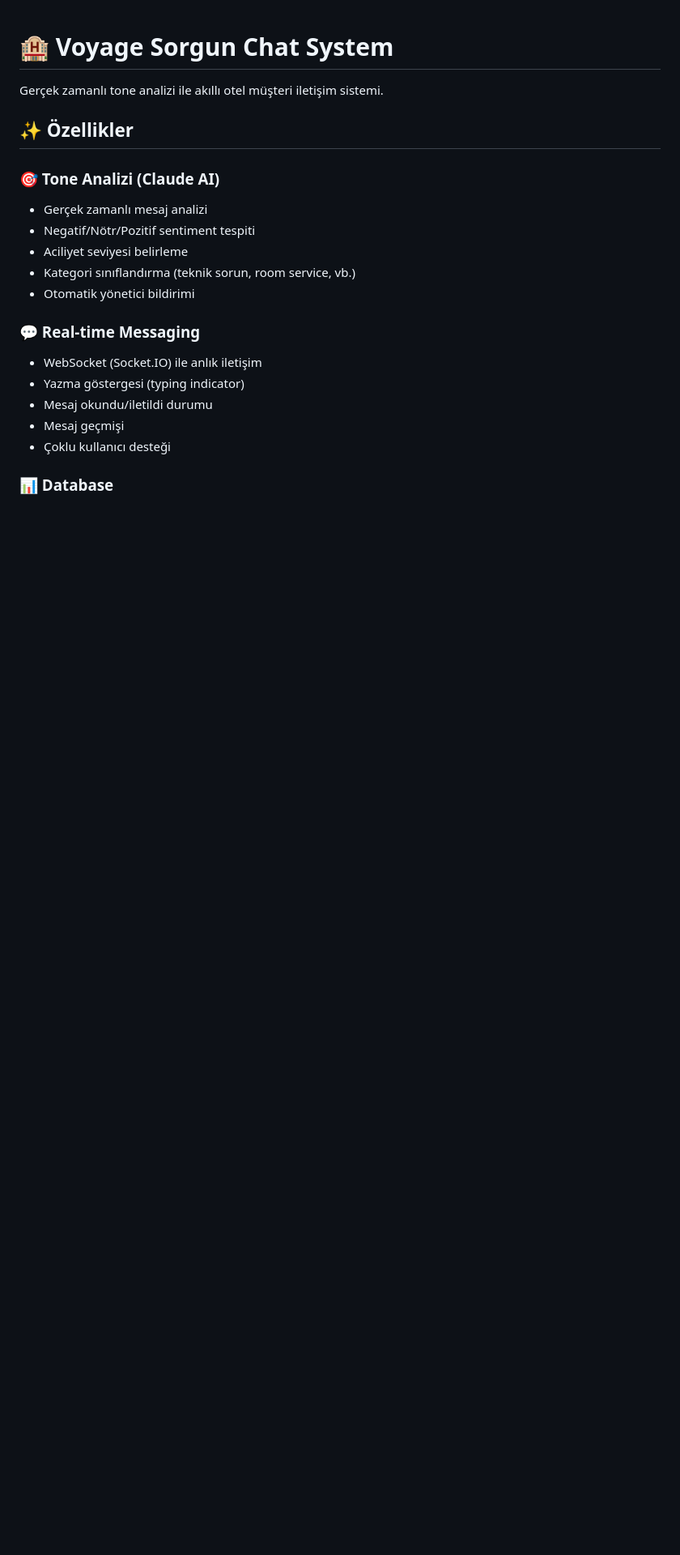
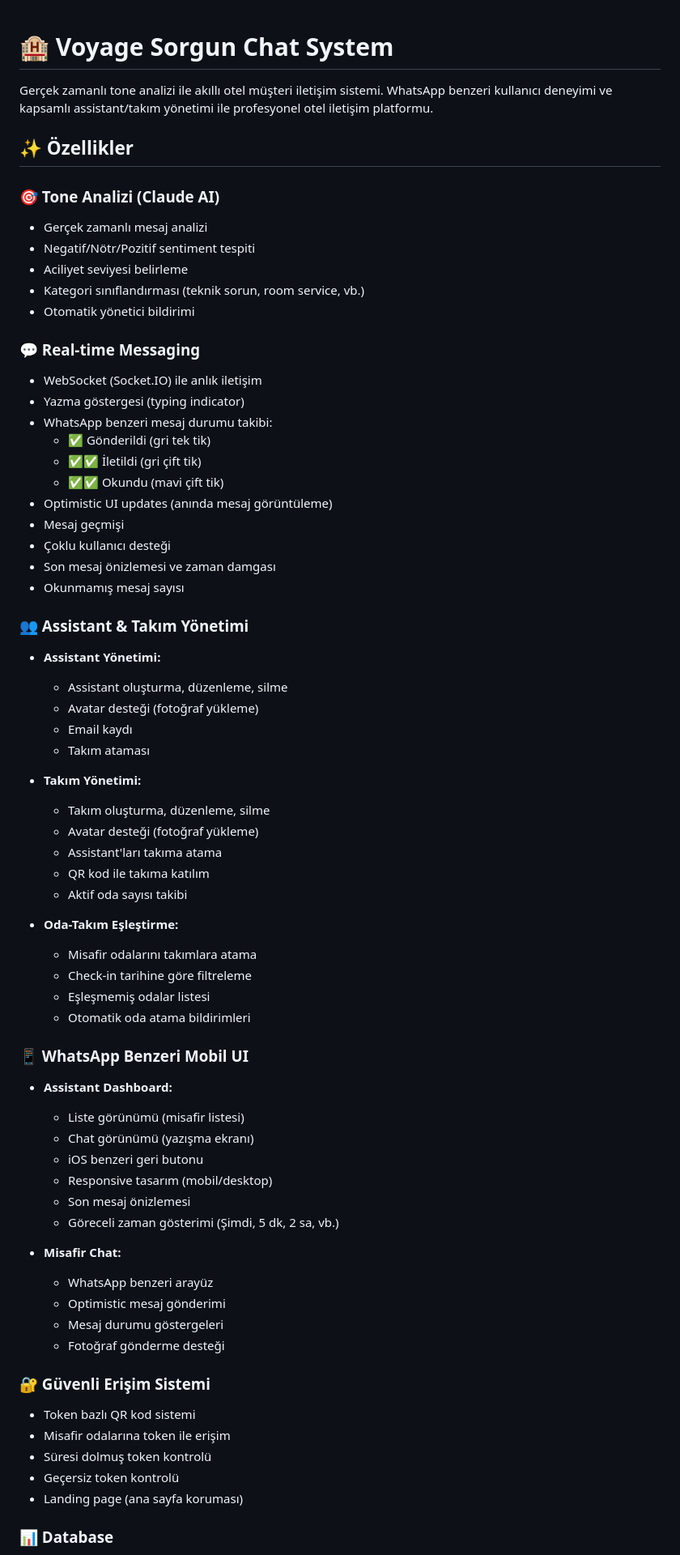
Before and after one commit to helesis/pwa, a Markdown page: README.md, the part around one of its changes. Shown at 81% size. GitHub-like rendering; blank space fills up the shorter version.

```diff
--- a/README.md
+++ b/README.md
@@ -1,6 +1,6 @@
 # 🏨 Voyage Sorgun Chat System
 
-Gerçek zamanlı tone analizi ile akıllı otel müşteri iletişim sistemi.
+Gerçek zamanlı tone analizi ile akıllı otel müşteri iletişim sistemi. WhatsApp benzeri kullanıcı deneyimi ve kapsamlı assistant/takım yönetimi ile profesyonel otel iletişim platformu.
 
 ## ✨ Özellikler
 
@@ -8,15 +8,63 @@ Gerçek zamanlı tone analizi ile akıllı otel müşteri iletişim sistemi.
 - Gerçek zamanlı mesaj analizi
 - Negatif/Nötr/Pozitif sentiment tespiti
 - Aciliyet seviyesi belirleme
-- Kategori sınıflandırma (teknik sorun, room service, vb.)
+- Kategori sınıflandırması (teknik sorun, room service, vb.)
 - Otomatik yönetici bildirimi
 
 ### 💬 Real-time Messaging
 - WebSocket (Socket.IO) ile anlık iletişim
 - Yazma göstergesi (typing indicator)
-- Mesaj okundu/iletildi durumu
+- WhatsApp benzeri mesaj durumu takibi:
+  - ✅ Gönderildi (gri tek tik)
+  - ✅✅ İletildi (gri çift tik)
+  - ✅✅ Okundu (mavi çift tik)
+- Optimistic UI updates (anında mesaj görüntüleme)
 - Mesaj geçmişi
 - Çoklu kullanıcı desteği
+- Son mesaj önizlemesi ve zaman damgası
+- Okunmamış mesaj sayısı
+
+### 👥 Assistant & Takım Yönetimi
+- **Assistant Yönetimi:**
+  - Assistant oluşturma, düzenleme, silme
+  - Avatar desteği (fotoğraf yükleme)
+  - Email kaydı
+  - Takım ataması
+
+- **Takım Yönetimi:**
+  - Takım oluşturma, düzenleme, silme
+  - Avatar desteği (fotoğraf yükleme)
+  - Assistant'ları takıma atama
+  - QR kod ile takıma katılım
+  - Aktif oda sayısı takibi
+
+- **Oda-Takım Eşleştirme:**
+  - Misafir odalarını takımlara atama
+  - Check-in tarihine göre filtreleme
+  - Eşleşmemiş odalar listesi
+  - Otomatik oda atama bildirimleri
+
+### 📱 WhatsApp Benzeri Mobil UI
+- **Assistant Dashboard:**
+  - Liste görünümü (misafir listesi)
+  - Chat görünümü (yazışma ekranı)
+  - iOS benzeri geri butonu
+  - Responsive tasarım (mobil/desktop)
+  - Son mesaj önizlemesi
+  - Göreceli zaman gösterimi (Şimdi, 5 dk, 2 sa, vb.)
+
+- **Misafir Chat:**
+  - WhatsApp benzeri arayüz
+  - Optimistic mesaj gönderimi
+  - Mesaj durumu göstergeleri
+  - Fotoğraf gönderme desteği
+
+### 🔐 Güvenli Erişim Sistemi
+- Token bazlı QR kod sistemi
+- Misafir odalarına token ile erişim
+- Süresi dolmuş token kontrolü
+- Geçersiz token kontrolü
+- Landing page (ana sayfa koruması)
 
 ### 📊 Database
 - PostgreSQL (production-ready)
```
Also changed, not shown: other parts of README.md (+199 -151 lines).
